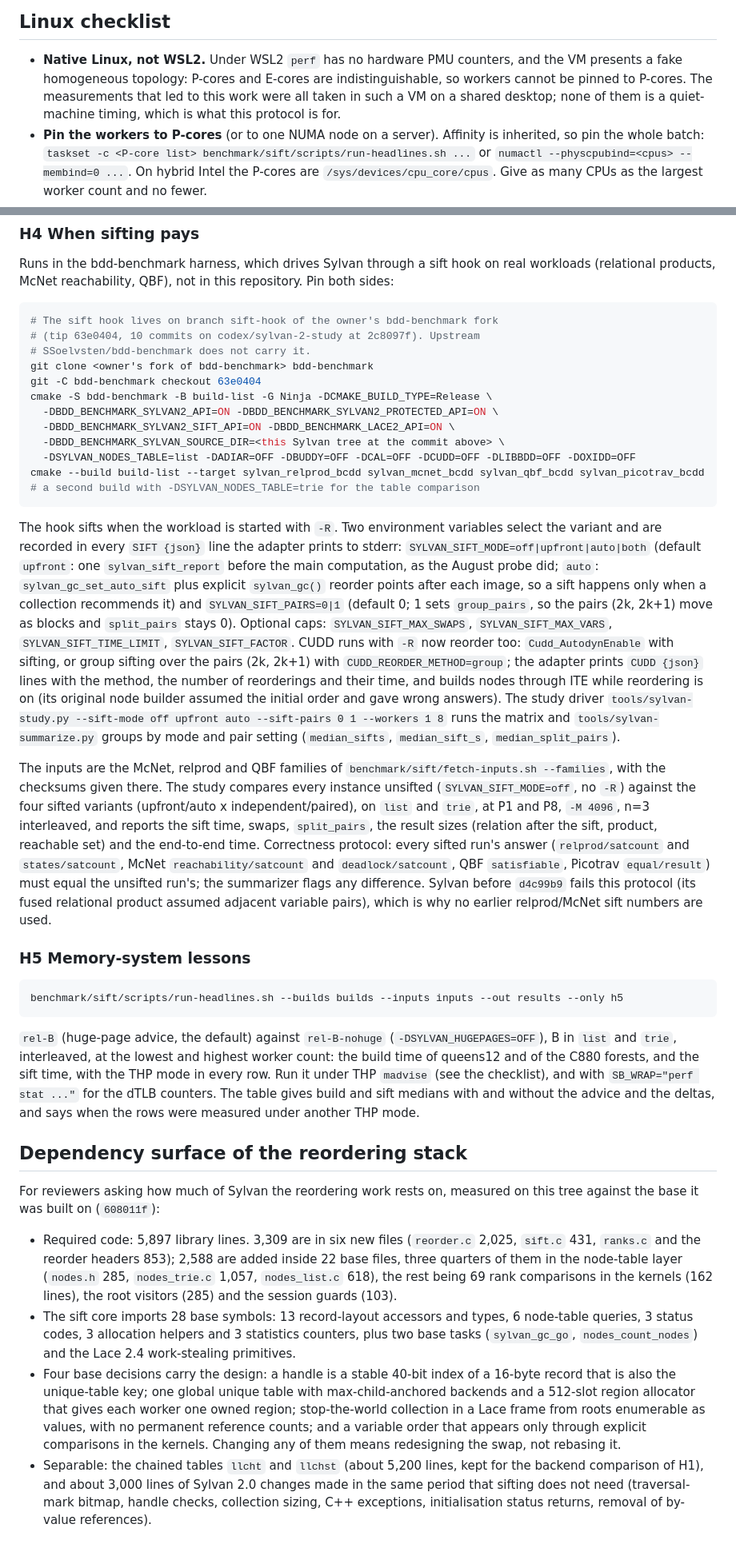
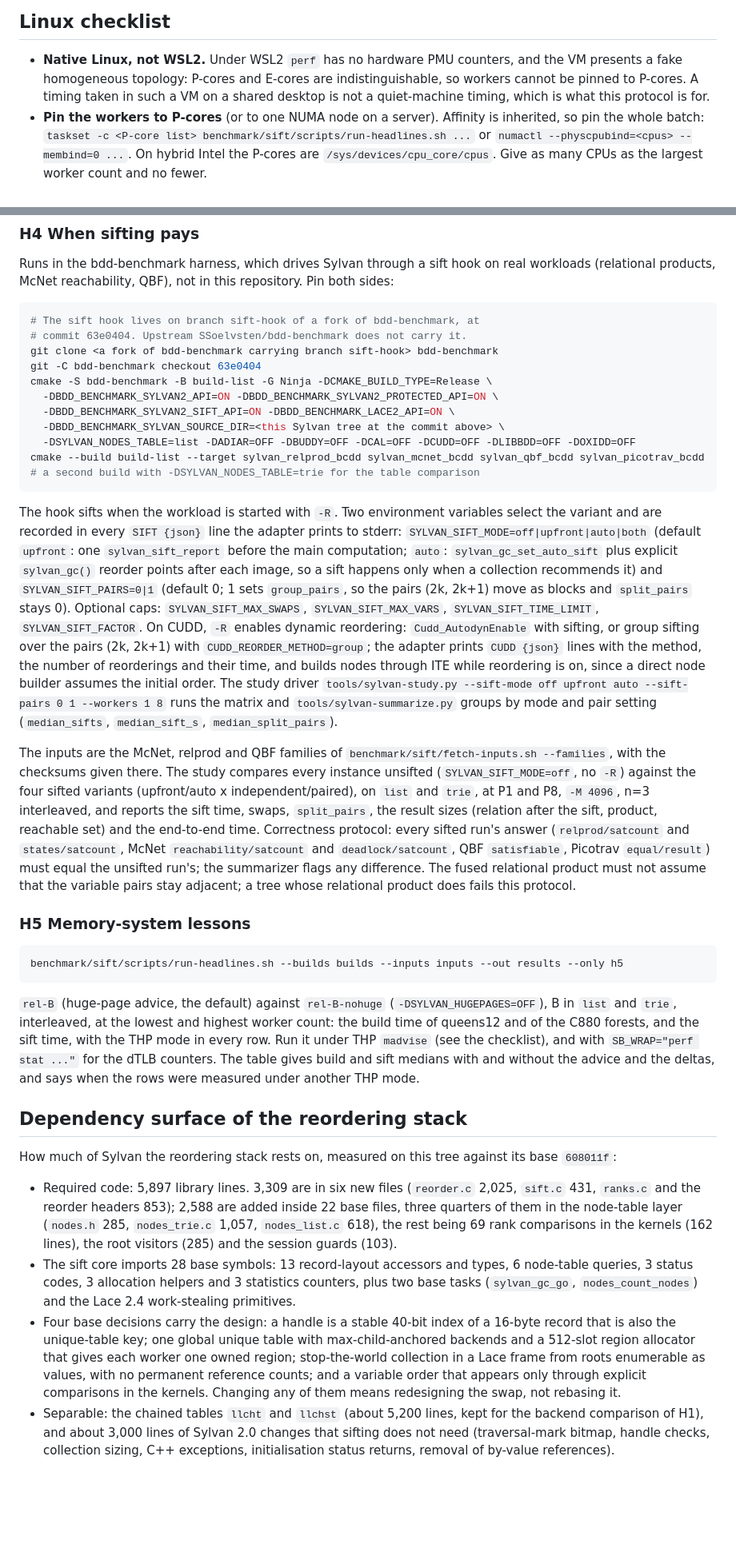
Before and after one commit to trolando/sylvan, a Markdown page: EXPERIMENTS.md, 2 parts joined by grey strips. Shown at 80% size. Drawn GitHub-style; blank space fills up the shorter version.

Commit message:
Keep EXPERIMENTS.md to the facts a reviewer needs
Name the bdd-benchmark fork by its branch and commit, state what -R does
on CUDD and what the soundness protocol requires, and name the counters
the H1 tables report.

````diff
--- a/EXPERIMENTS.md
+++ b/EXPERIMENTS.md
@@ -227,9 +227,9 @@ worker count does the identical sift (same final size and swap count).
 
 - **Native Linux, not WSL2.** Under WSL2 `perf` has no hardware PMU counters,
   and the VM presents a fake homogeneous topology: P-cores and E-cores are
-  indistinguishable, so workers cannot be pinned to P-cores. The measurements
-  that led to this work were all taken in such a VM on a shared desktop; none
-  of them is a quiet-machine timing, which is what this protocol is for.
+  indistinguishable, so workers cannot be pinned to P-cores. A timing taken in
+  such a VM on a shared desktop is not a quiet-machine timing, which is what
+  this protocol is for.
 - **Pin the workers to P-cores** (or to one NUMA node on a server). Affinity is
   inherited, so pin the whole batch:
   `taskset -c <P-core list> benchmark/sift/scripts/run-headlines.sh ...` or
@@ -327,10 +328,9 @@ real workloads (relational products, McNet reachability, QBF), not in this
 repository. Pin both sides:
 
 ```sh
-# The sift hook lives on branch sift-hook of the owner's bdd-benchmark fork
-# (tip 63e0404, 10 commits on codex/sylvan-2-study at 2c8097f). Upstream
-# SSoelvsten/bdd-benchmark does not carry it.
-git clone <owner's fork of bdd-benchmark> bdd-benchmark
+# The sift hook lives on branch sift-hook of a fork of bdd-benchmark, at
+# commit 63e0404. Upstream SSoelvsten/bdd-benchmark does not carry it.
+git clone <a fork of bdd-benchmark carrying branch sift-hook> bdd-benchmark
 git -C bdd-benchmark checkout 63e0404
 cmake -S bdd-benchmark -B build-list -G Ninja -DCMAKE_BUILD_TYPE=Release \
   -DBDD_BENCHMARK_SYLVAN2_API=ON -DBDD_BENCHMARK_SYLVAN2_PROTECTED_API=ON \
@@ -344,11 +344,11 @@ cmake --build build-list --target sylvan_relprod_bcdd sylvan_mcnet_bcdd sylvan_q
 The hook sifts when the workload is started with `-R`. Two environment variables select the
 variant and are recorded in every `SIFT {json}` line the adapter prints to stderr:
 `SYLVAN_SIFT_MODE=off|upfront|auto|both` (default `upfront`: one `sylvan_sift_report` before
-the main computation, as the August probe did; `auto`: `sylvan_gc_set_auto_sift` plus explicit
+the main computation; `auto`: `sylvan_gc_set_auto_sift` plus explicit
 `sylvan_gc()` reorder points after each image, so a sift happens only when a collection
 recommends it) and `SYLVAN_SIFT_PAIRS=0|1` (default 0; 1 sets `group_pairs`, so the pairs
 (2k, 2k+1) move as blocks and `split_pairs` stays 0). Optional caps: `SYLVAN_SIFT_MAX_SWAPS`,
-`SYLVAN_SIFT_MAX_VARS`, `SYLVAN_SIFT_TIME_LIMIT`, `SYLVAN_SIFT_FACTOR`. CUDD runs with `-R` now reorder too: `Cudd_AutodynEnable` with sifting, or group sifting over the pairs (2k, 2k+1) with `CUDD_REORDER_METHOD=group`; the adapter prints `CUDD {json}` lines with the method, the number of reorderings and their time, and builds nodes through ITE while reordering is on (its original node builder assumed the initial order and gave wrong answers). The study driver
+`SYLVAN_SIFT_MAX_VARS`, `SYLVAN_SIFT_TIME_LIMIT`, `SYLVAN_SIFT_FACTOR`. On CUDD, `-R` enables dynamic reordering: `Cudd_AutodynEnable` with sifting, or group sifting over the pairs (2k, 2k+1) with `CUDD_REORDER_METHOD=group`; the adapter prints `CUDD {json}` lines with the method, the number of reorderings and their time, and builds nodes through ITE while reordering is on, since a direct node builder assumes the initial order. The study driver
 `tools/sylvan-study.py --sift-mode off upfront auto --sift-pairs 0 1 --workers 1 8` runs the
 matrix and `tools/sylvan-summarize.py` groups by mode and pair setting (`median_sifts`,
 `median_sift_s`, `median_split_pairs`).
@@ -361,9 +361,9 @@ four sifted variants (upfront/auto x independent/paired), on `list` and `trie`,
 (relation after the sift, product, reachable set) and the end-to-end time. Correctness
 protocol: every sifted run's answer (`relprod/satcount` and `states/satcount`, McNet
 `reachability/satcount` and `deadlock/satcount`, QBF `satisfiable`, Picotrav `equal/result`)
-must equal the unsifted run's; the summarizer flags any difference. Sylvan before `d4c99b9`
-fails this protocol (its fused relational product assumed adjacent variable pairs), which is
-why no earlier relprod/McNet sift numbers are used.
+must equal the unsifted run's; the summarizer flags any difference. The fused relational
+product must not assume that the variable pairs stay adjacent; a tree whose relational product
+does fails this protocol.
 
 ### H5 Memory-system lessons
 
@@ -381,8 +381,8 @@ deltas, and says when the rows were measured under another THP mode.
 
 ## Dependency surface of the reordering stack
 
-For reviewers asking how much of Sylvan the reordering work rests on, measured on this tree
-against the base it was built on (`608011f`):
+How much of Sylvan the reordering stack rests on, measured on this tree against its base
+`608011f`:
 
 - Required code: 5,897 library lines. 3,309 are in six new files (`reorder.c` 2,025, `sift.c`
   431, `ranks.c` and the reorder headers 853); 2,588 are added inside 22 base files, three
@@ -399,6 +399,6 @@ against the base it was built on (`608011f`):
   counts; and a variable order that appears only through explicit comparisons in the kernels.
   Changing any of them means redesigning the swap, not rebasing it.
 - Separable: the chained tables `llcht` and `llchst` (about 5,200 lines, kept for the backend
-  comparison of H1), and about 3,000 lines of Sylvan 2.0 changes made in the same period that
-  sifting does not need (traversal-mark bitmap, handle checks, collection sizing, C++
-  exceptions, initialisation status returns, removal of by-value references).
+  comparison of H1), and about 3,000 lines of Sylvan 2.0 changes that sifting does not need
+  (traversal-mark bitmap, handle checks, collection sizing, C++ exceptions, initialisation
+  status returns, removal of by-value references).
````
Also changed, not shown: other parts of EXPERIMENTS.md (+4 -3 lines).
